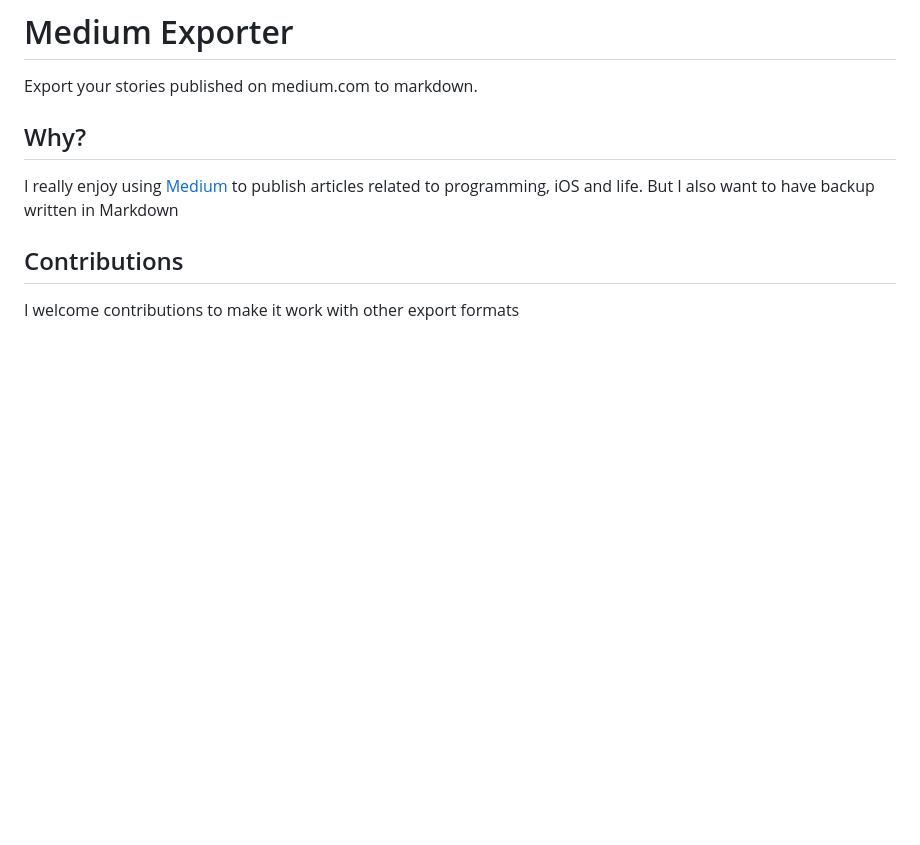
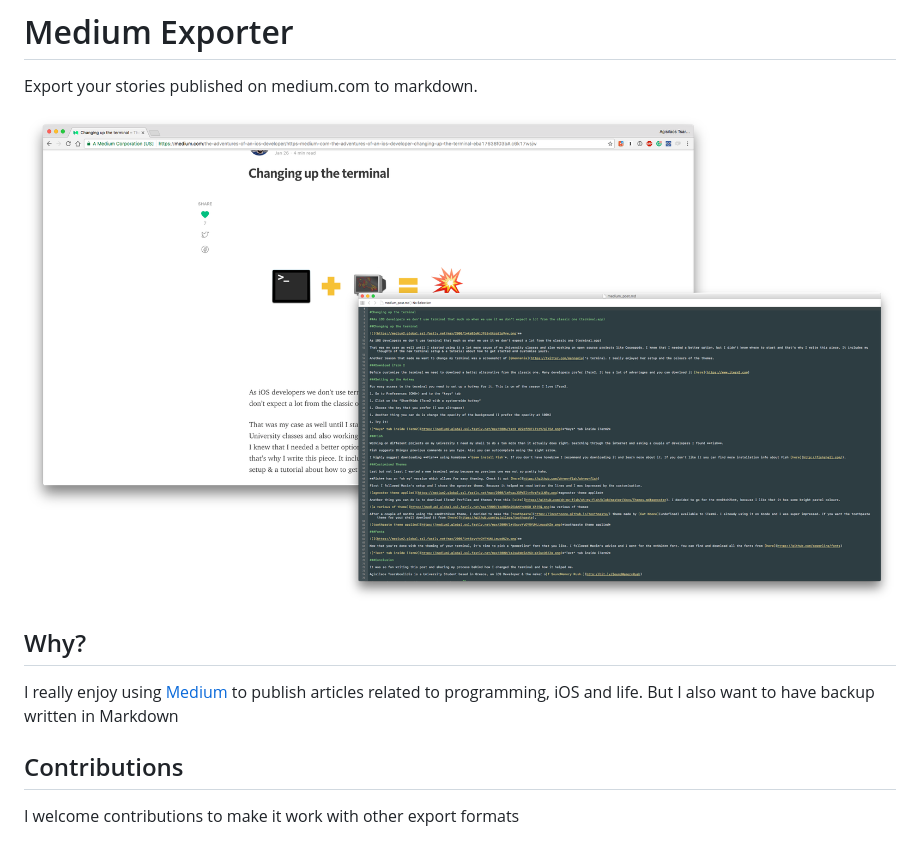
Before and after one commit to matt-curtis/mediumexporter, a Markdown page: README.md, the part around the change. Rendered like a GitHub page; pictures changed too: images/screenshot.png (added); blank space fills up the shorter version.

Commit message:
Added an image to README.md file

```diff
--- a/README.md
+++ b/README.md
@@ -1,5 +1,7 @@
 # Medium Exporter
 Export your stories published on medium.com to markdown.
+
+![image](images/screenshot.png)
 
 ## Why?
 
```
